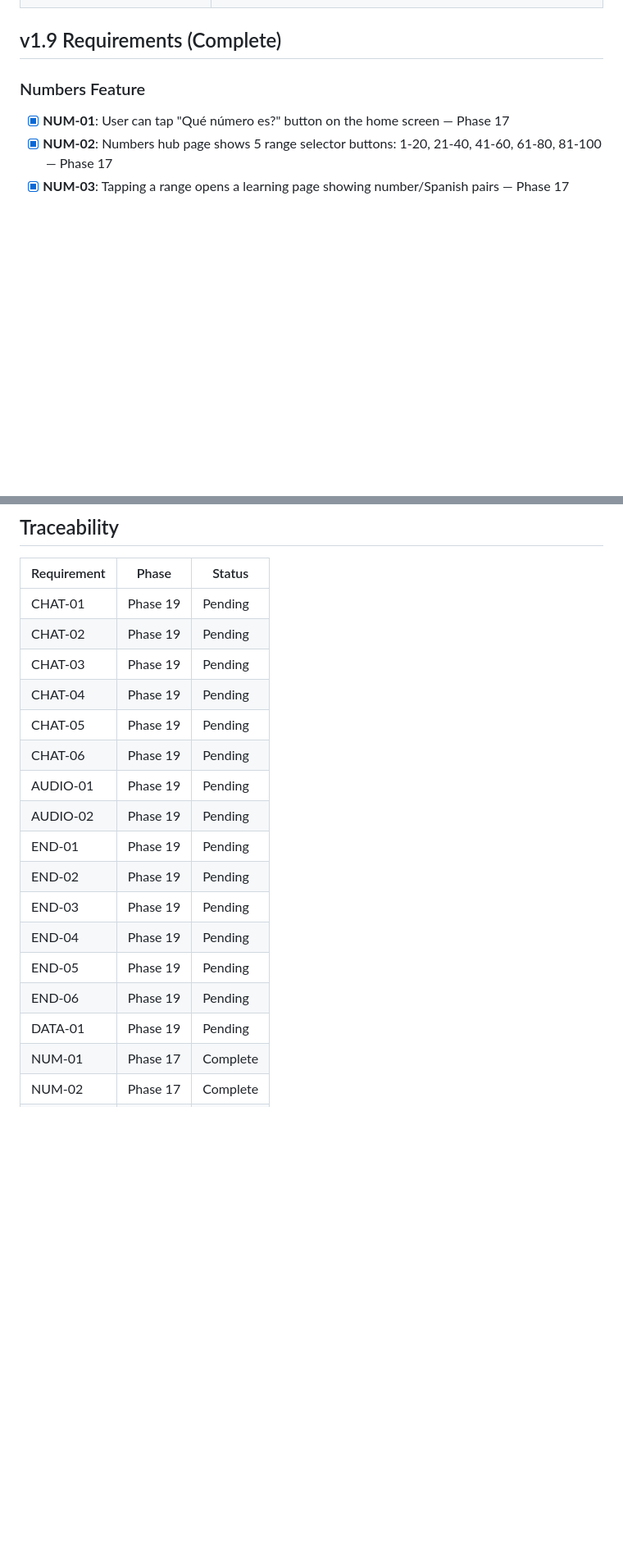
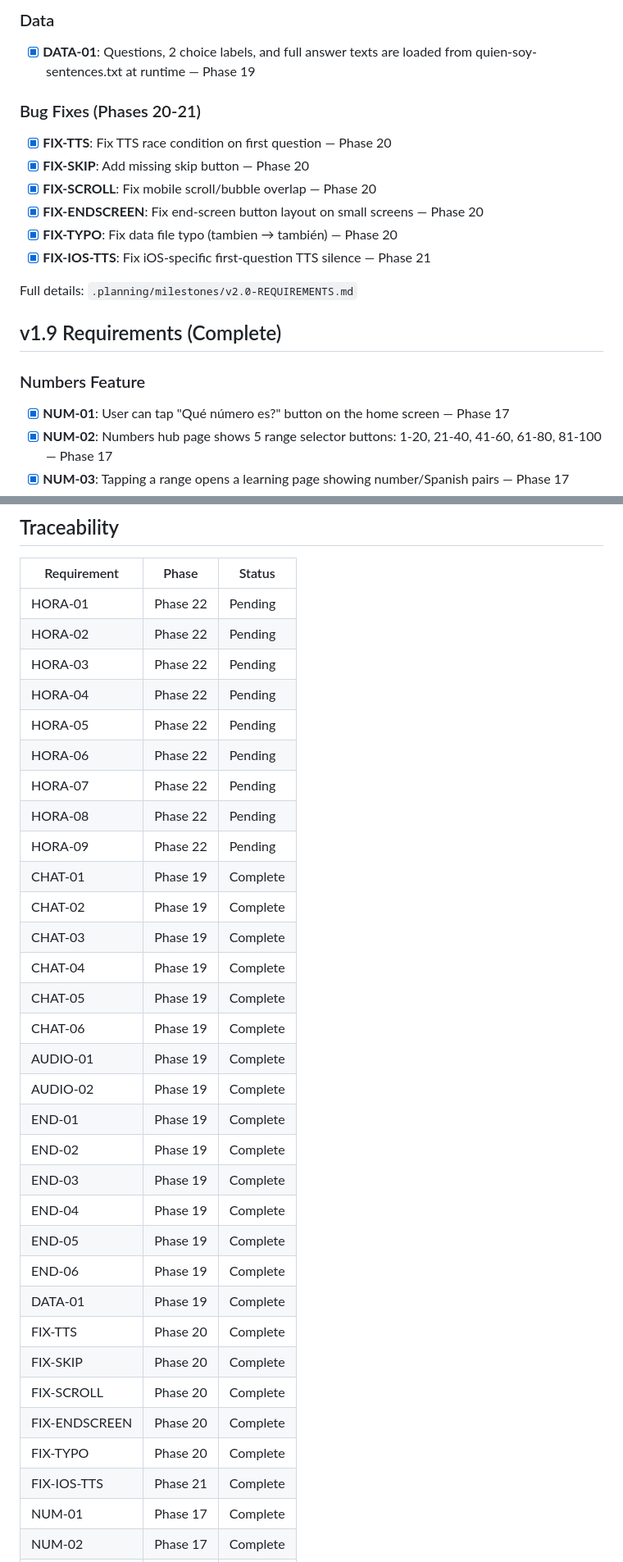
Before and after one commit to adriemel/tap-to-vocab, a Markdown page: .planning/REQUIREMENTS.md, 2 parts joined by grey strips. Shown at 82% size. GitHub-like rendering; blank space fills up the shorter version.

```diff
--- a/.planning/REQUIREMENTS.md
+++ b/.planning/REQUIREMENTS.md
@@ -43,3 +58,17 @@
+### Data
+
+- [x] **DATA-01**: Questions, 2 choice labels, and full answer texts are loaded from quien-soy-sentences.txt at runtime — Phase 19
+
+### Bug Fixes (Phases 20-21)
+
+- [x] **FIX-TTS**: Fix TTS race condition on first question — Phase 20
+- [x] **FIX-SKIP**: Add missing skip button — Phase 20
+- [x] **FIX-SCROLL**: Fix mobile scroll/bubble overlap — Phase 20
+- [x] **FIX-ENDSCREEN**: Fix end-screen button layout on small screens — Phase 20
+- [x] **FIX-TYPO**: Fix data file typo (tambien → también) — Phase 20
+- [x] **FIX-IOS-TTS**: Fix iOS-specific first-question TTS silence — Phase 21
+
+Full details: `.planning/milestones/v2.0-REQUIREMENTS.md`
 
 ## v1.9 Requirements (Complete)
 
@@ -95,21 +124,36 @@
 
 | Requirement | Phase | Status |
 |-------------|-------|--------|
-| CHAT-01 | Phase 19 | Pending |
-| CHAT-02 | Phase 19 | Pending |
-| CHAT-03 | Phase 19 | Pending |
-| CHAT-04 | Phase 19 | Pending |
-| CHAT-05 | Phase 19 | Pending |
-| CHAT-06 | Phase 19 | Pending |
-| AUDIO-01 | Phase 19 | Pending |
-| AUDIO-02 | Phase 19 | Pending |
-| END-01 | Phase 19 | Pending |
-| END-02 | Phase 19 | Pending |
-| END-03 | Phase 19 | Pending |
-| END-04 | Phase 19 | Pending |
-| END-05 | Phase 19 | Pending |
-| END-06 | Phase 19 | Pending |
-| DATA-01 | Phase 19 | Pending |
+| HORA-01 | Phase 22 | Pending |
+| HORA-02 | Phase 22 | Pending |
+| HORA-03 | Phase 22 | Pending |
+| HORA-04 | Phase 22 | Pending |
+| HORA-05 | Phase 22 | Pending |
+| HORA-06 | Phase 22 | Pending |
+| HORA-07 | Phase 22 | Pending |
+| HORA-08 | Phase 22 | Pending |
+| HORA-09 | Phase 22 | Pending |
+| CHAT-01 | Phase 19 | Complete |
+| CHAT-02 | Phase 19 | Complete |
+| CHAT-03 | Phase 19 | Complete |
+| CHAT-04 | Phase 19 | Complete |
+| CHAT-05 | Phase 19 | Complete |
+| CHAT-06 | Phase 19 | Complete |
+| AUDIO-01 | Phase 19 | Complete |
+| AUDIO-02 | Phase 19 | Complete |
+| END-01 | Phase 19 | Complete |
+| END-02 | Phase 19 | Complete |
+| END-03 | Phase 19 | Complete |
+| END-04 | Phase 19 | Complete |
+| END-05 | Phase 19 | Complete |
+| END-06 | Phase 19 | Complete |
+| DATA-01 | Phase 19 | Complete |
+| FIX-TTS | Phase 20 | Complete |
+| FIX-SKIP | Phase 20 | Complete |
+| FIX-SCROLL | Phase 20 | Complete |
+| FIX-ENDSCREEN | Phase 20 | Complete |
+| FIX-TYPO | Phase 20 | Complete |
+| FIX-IOS-TTS | Phase 21 | Complete |
 | NUM-01 | Phase 17 | Complete |
 | NUM-02 | Phase 17 | Complete |
 | NUM-03 | Phase 17 | Complete |
```
Also changed, not shown: other parts of .planning/REQUIREMENTS.md (+46 -31 lines), .planning/milestones/v2.0-REQUIREMENTS.md (added, +137 -0 lines).
